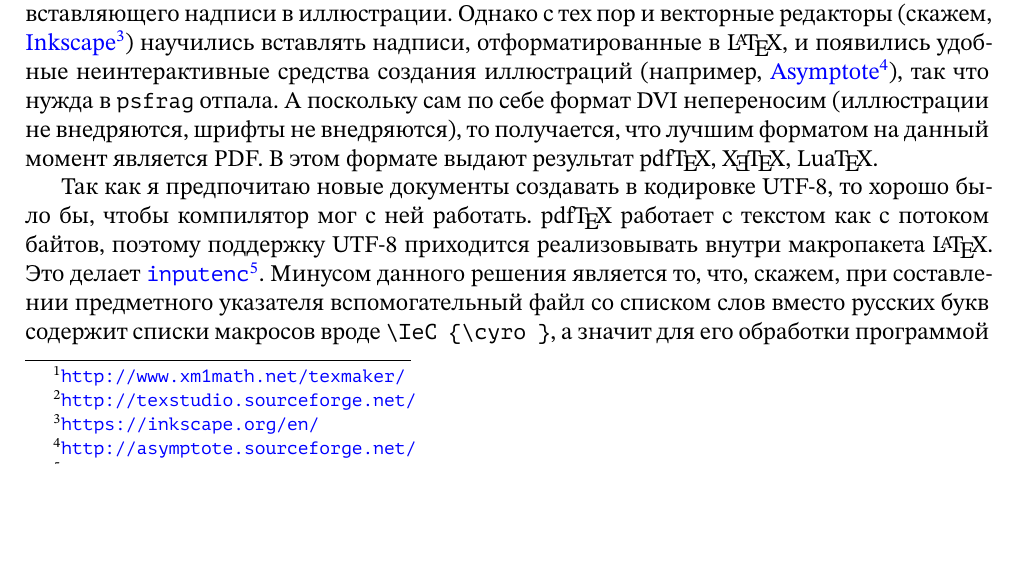
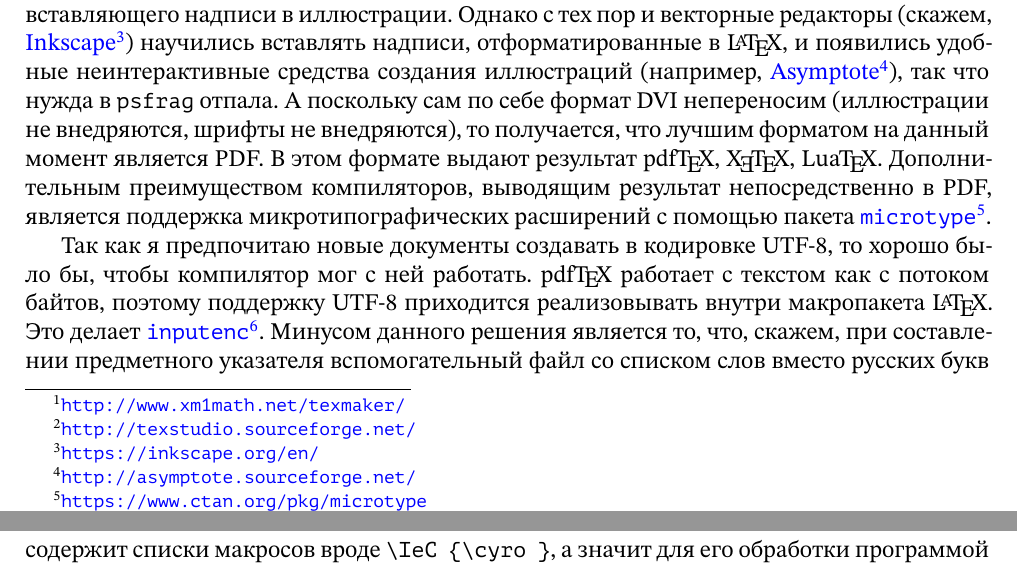
Before and after one commit to sgolovan/latex-practices, a LaTeX document (russian.tex): part of page 2 of 10 before the commit and two parts of pages 2 and 3 of 10 after it, the two joined at a grey line, cut so that both start at the same text, the shorter picture padded with empty space. Compiled offline with XeLaTeX.

Commit message:
Added a note on microtype.
FossilOrigin-Name: 2a4c4f73c9bdd587465f279f57ef217eaf2ff855

```diff
--- a/russian.tex
+++ b/russian.tex
@@ -32,7 +32,7 @@
 
 \title{\LaTeX\ в 2017 году}
 \author{Сергей Головань}
-\date{15 апреля 2017 г.}
+\date{10 мая 2017 г.}
 
 \renewcommand\topfraction{1}
 \renewcommand\textfraction{0.1}
@@ -108,6 +108,10 @@ UTF-8 «из коробки» как основную и единственну
 отпала. А поскольку сам по себе формат DVI непереносим (иллюстрации не
 внедряются, шрифты не внедряются), то получается, что лучшим форматом на данный
 момент является PDF. В этом формате выдают результат \pdfTeX, \XeTeX, \LuaTeX.
+Дополнительным преимуществом компиляторов, выводящим результат непосредственно в PDF,
+является поддержка микротипографических расширений с помощью пакета
+\href{https://www.ctan.org/pkg/microtype}{\texttt{microtype}}.
+
 
 Так как я предпочитаю новые документы создавать в кодировке UTF-8, то хорошо было
 бы, чтобы компилятор мог с ней работать. \pdfTeX\ работает с текстом как с потоком
```
